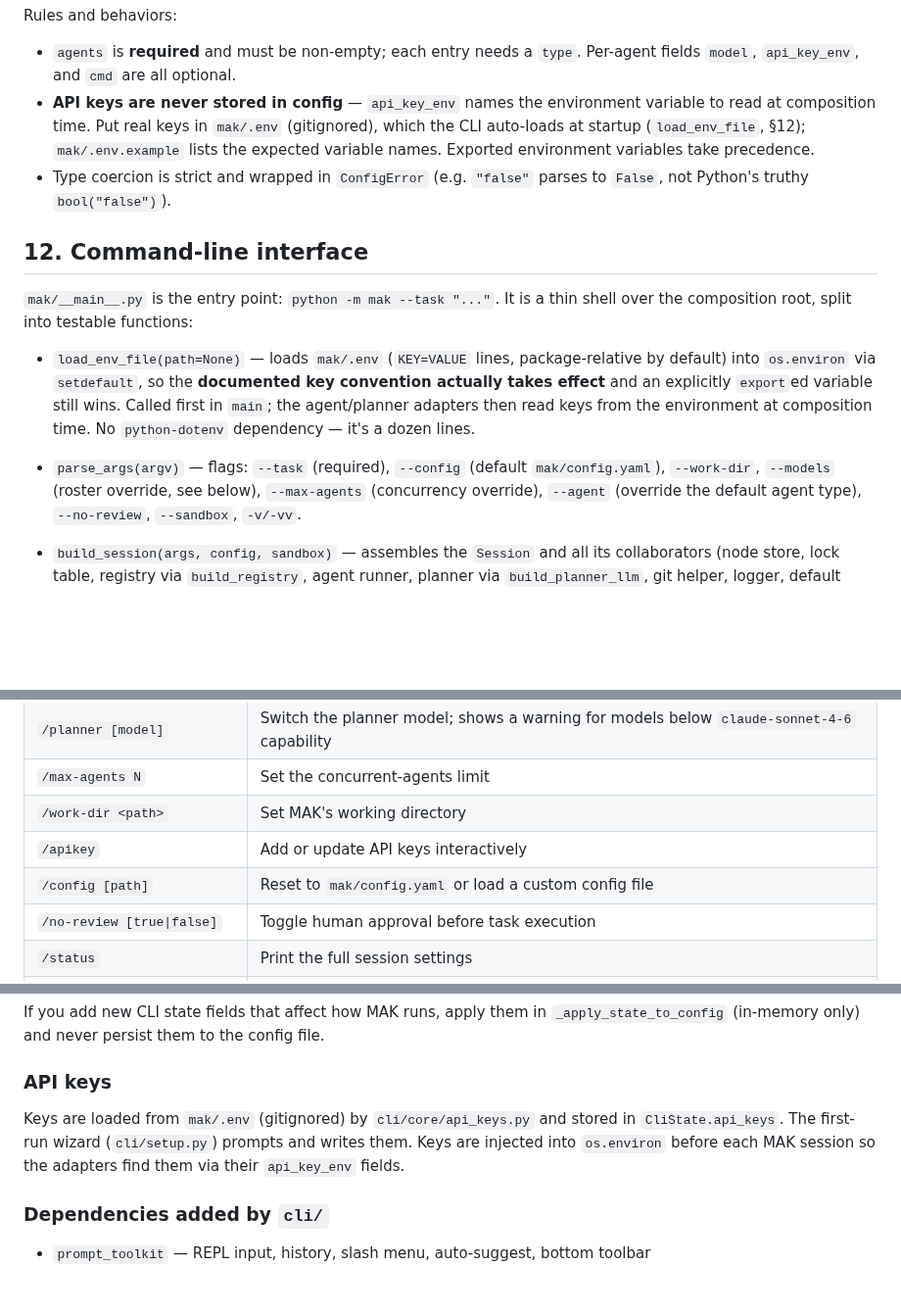
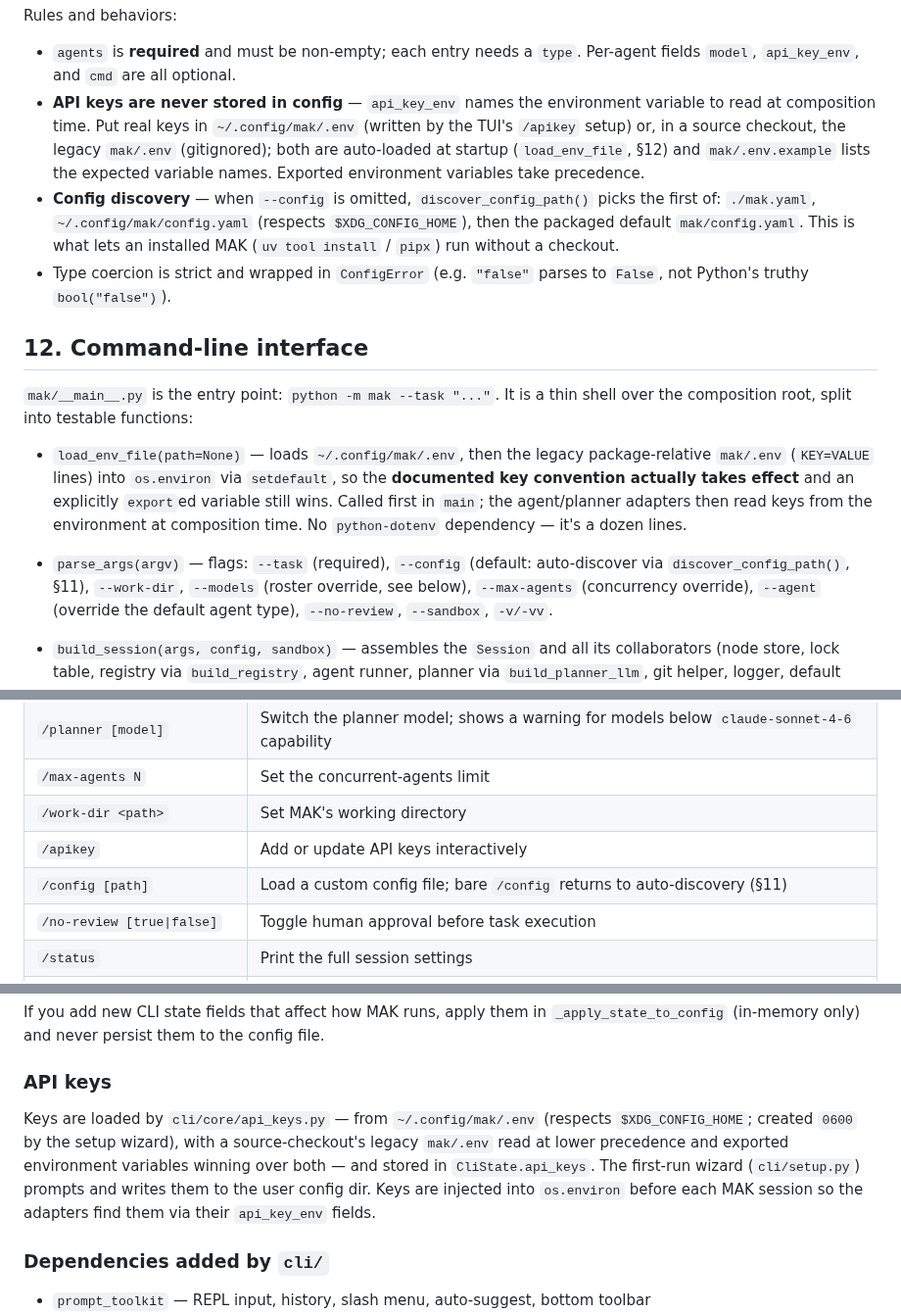
Before and after one commit to chaseungjoon/multi-agent-kernel, a Markdown page: CONTRIBUTING.md, 3 parts joined by grey strips. Shown at 98% size. GitHub-like rendering; blank space fills up the shorter version.

```diff
--- a/CONTRIBUTING.md
+++ b/CONTRIBUTING.md
@@ -1088,9 +1088,15 @@ Rules and behaviors:
 - `agents` is **required** and must be non-empty; each entry needs a `type`. Per-agent
   fields `model`, `api_key_env`, and `cmd` are all optional.
 - **API keys are never stored in config** — `api_key_env` names the environment
-  variable to read at composition time. Put real keys in `mak/.env` (gitignored),
-  which the CLI auto-loads at startup (`load_env_file`, §12); `mak/.env.example` lists
-  the expected variable names. Exported environment variables take precedence.
+  variable to read at composition time. Put real keys in `~/.config/mak/.env`
+  (written by the TUI's `/apikey` setup) or, in a source checkout, the legacy
+  `mak/.env` (gitignored); both are auto-loaded at startup (`load_env_file`, §12)
+  and `mak/.env.example` lists the expected variable names. Exported environment
+  variables take precedence.
+- **Config discovery** — when `--config` is omitted, `discover_config_path()`
+  picks the first of: `./mak.yaml`, `~/.config/mak/config.yaml` (respects
+  `$XDG_CONFIG_HOME`), then the packaged default `mak/config.yaml`. This is what
+  lets an installed MAK (`uv tool install` / `pipx`) run without a checkout.
 - Type coercion is strict and wrapped in `ConfigError` (e.g. `"false"` parses to
   `False`, not Python's truthy `bool("false")`).
 
@@ -1099,13 +1105,14 @@ Rules and behaviors:
 `mak/__main__.py` is the entry point: `python -m mak --task "..."`. It is a thin
 shell over the composition root, split into testable functions:
 
-- `load_env_file(path=None)` — loads `mak/.env` (`KEY=VALUE` lines, package-relative
-  by default) into `os.environ` via `setdefault`, so the **documented key convention
-  actually takes effect** and an explicitly `export`ed variable still wins. Called
-  first in `main`; the agent/planner adapters then read keys from the environment at
-  composition time. No `python-dotenv` dependency — it's a dozen lines.
-- `parse_args(argv)` — flags: `--task` (required), `--config` (default
-  `mak/config.yaml`), `--work-dir`, `--models` (roster override, see below),
+- `load_env_file(path=None)` — loads `~/.config/mak/.env`, then the legacy
+  package-relative `mak/.env` (`KEY=VALUE` lines) into `os.environ` via
+  `setdefault`, so the **documented key convention actually takes effect** and an
+  explicitly `export`ed variable still wins. Called first in `main`; the
+  agent/planner adapters then read keys from the environment at composition time.
+  No `python-dotenv` dependency — it's a dozen lines.
+- `parse_args(argv)` — flags: `--task` (required), `--config` (default: auto-discover
+  via `discover_config_path()`, §11), `--work-dir`, `--models` (roster override, see below),
   `--max-agents` (concurrency override), `--agent` (override the default agent type),
   `--no-review`, `--sandbox`, `-v/-vv`.
 - `build_session(args, config, sandbox)` — assembles the `Session` and all its
@@ -1237,7 +1244,7 @@ dumps.
 | `/max-agents N` | Set the concurrent-agents limit |
 | `/work-dir <path>` | Set MAK's working directory |
 | `/apikey` | Add or update API keys interactively |
-| `/config [path]` | Reset to `mak/config.yaml` or load a custom config file |
+| `/config [path]` | Load a custom config file; bare `/config` returns to auto-discovery (§11) |
 | `/no-review [true\|false]` | Toggle human approval before task execution |
 | `/status` | Print the full session settings |
 | `/help` | List commands and keyboard shortcuts |
@@ -1277,10 +1284,13 @@ If you add new CLI state fields that affect how MAK runs, apply them in
 
 ### API keys
 
-Keys are loaded from `mak/.env` (gitignored) by `cli/core/api_keys.py` and stored
-in `CliState.api_keys`. The first-run wizard (`cli/setup.py`) prompts and writes
-them. Keys are injected into `os.environ` before each MAK session so the adapters
-find them via their `api_key_env` fields.
+Keys are loaded by `cli/core/api_keys.py` — from `~/.config/mak/.env` (respects
+`$XDG_CONFIG_HOME`; created `0600` by the setup wizard), with a source-checkout's
+legacy `mak/.env` read at lower precedence and exported environment variables
+winning over both — and stored in `CliState.api_keys`. The first-run wizard
+(`cli/setup.py`) prompts and writes them to the user config dir. Keys are injected
+into `os.environ` before each MAK session so the adapters find them via their
+`api_key_env` fields.
 
 ### Dependencies added by `cli/`
 
```
Also changed, not shown: README.md (+62 -39 lines).
